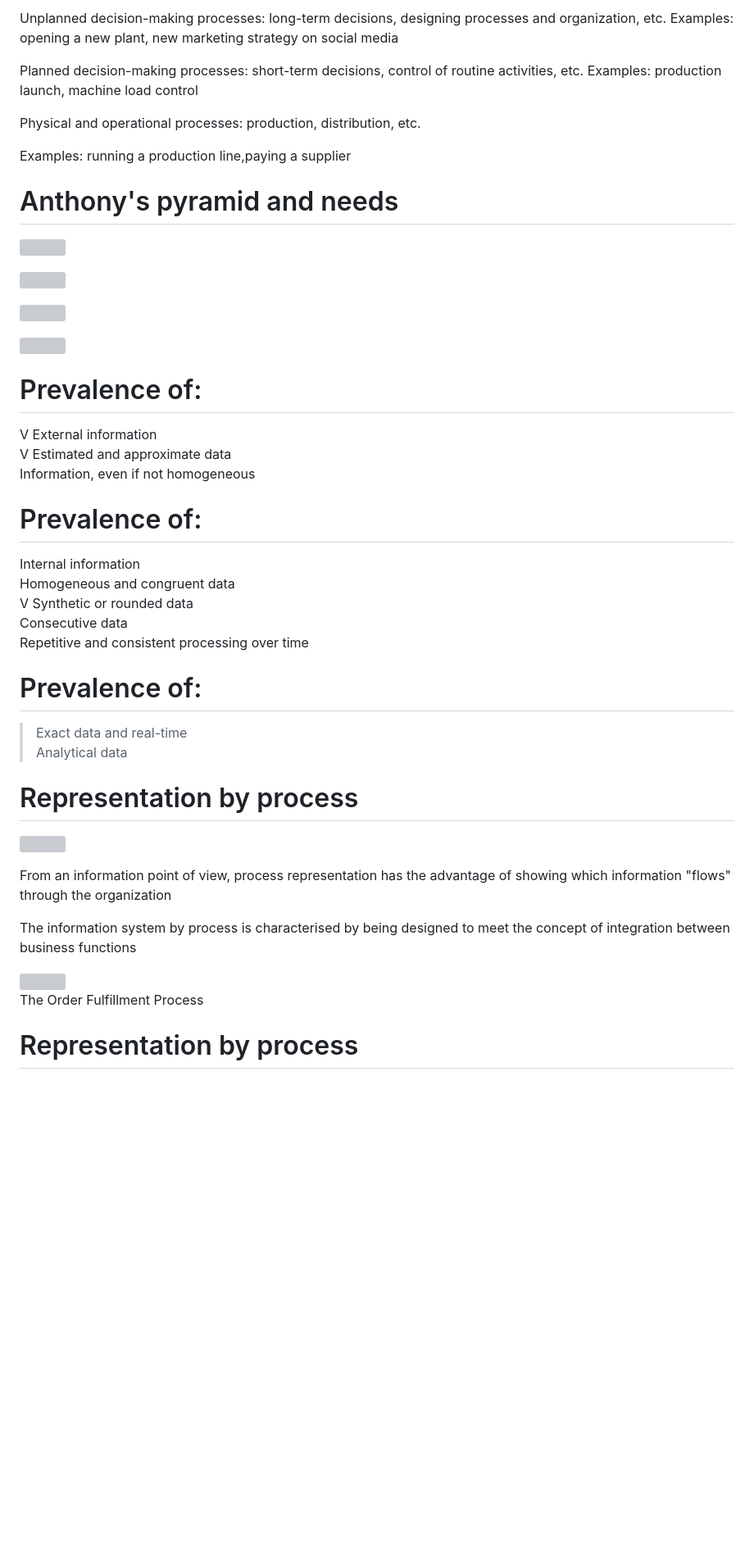
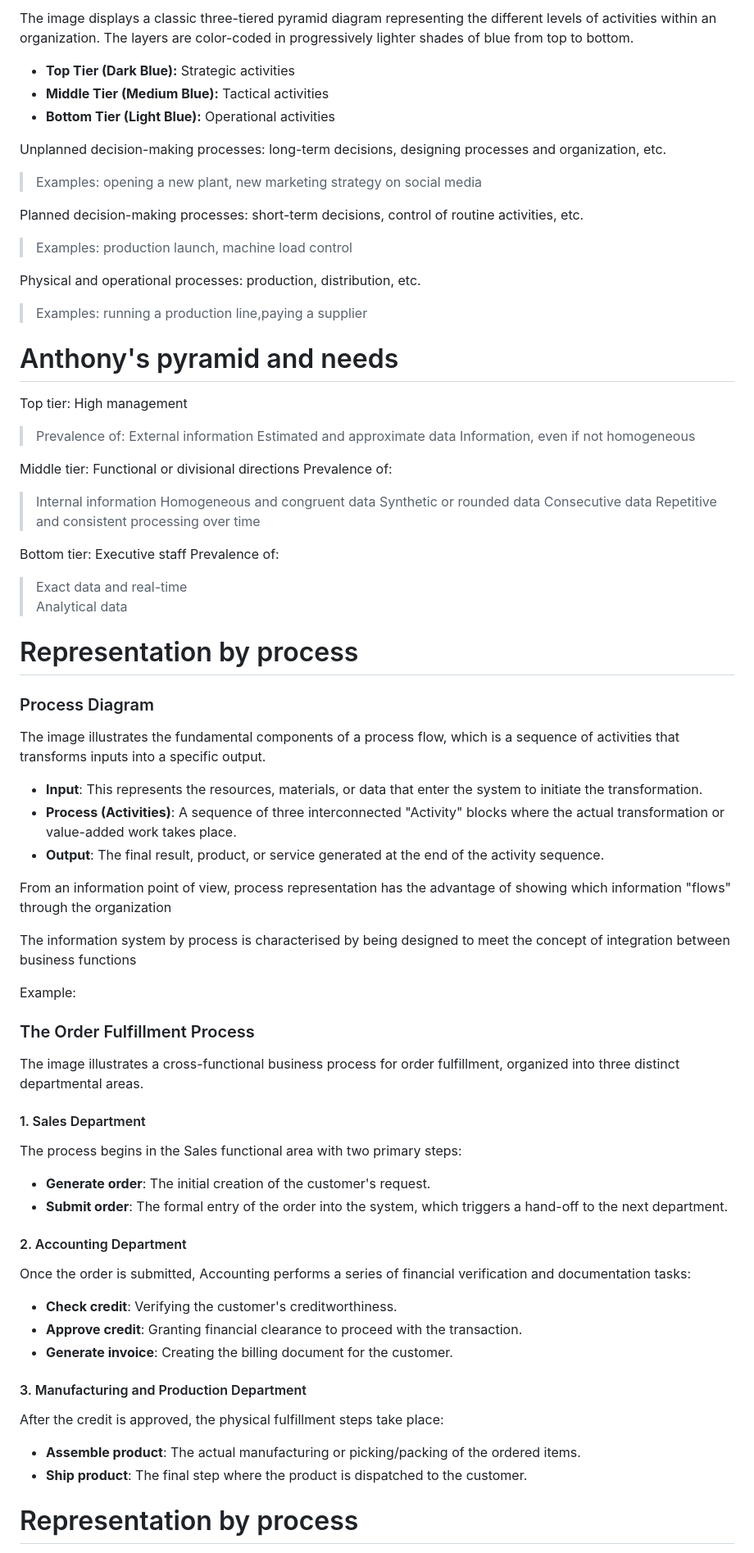
Before and after one commit to danielaschiochet/knowledge-base, a Markdown page: 08_Information_systems.md, the part around one of its changes. Shown at 82% size. Rendered like a GitHub page; blank space fills up the shorter version; grey boxes are pictures that could not be loaded.

Commit message:
Update with the images' descriptions

```diff
--- a/08_Information_systems.md
+++ b/08_Information_systems.md
@@ -150,51 +149,75 @@ V The activity-based information system is characterised by the fact that it is
 
-Unplanned decision-making processes: long-term decisions, designing processes and organization, etc. Examples: opening a new plant, new marketing strategy on social media
+The image displays a classic three-tiered pyramid diagram representing the different levels of activities within an organization. The layers are color-coded in progressively lighter shades of blue from top to bottom.
 
-Planned decision-making processes: short-term decisions, control of routine activities, etc. Examples: production launch, machine load control
+*   **Top Tier (Dark Blue):** Strategic activities
+*   **Middle Tier (Medium Blue):** Tactical activities
+*   **Bottom Tier (Light Blue):** Operational activities
+
+Unplanned decision-making processes: long-term decisions, designing processes and organization, etc.
+> Examples: opening a new plant, new marketing strategy on social media
+
+Planned decision-making processes: short-term decisions, control of routine activities, etc.
+> Examples: production launch, machine load control
 
 Physical and operational processes: production, distribution, etc.
-
-Examples: running a production line,paying a supplier
+> Examples: running a production line,paying a supplier
 
 # Anthony's pyramid and needs
 
-![](images/c1bdffa0e55453476e5503737603c4c9f6b6309f611908ea9d522f6867406c95.jpg)
+Top tier: High management
+> Prevalence of:
+> External information
+> Estimated and approximate data
+> Information, even if not homogeneous
 
-![](images/72b44df84710a0d1f30afd78df3700c70e404f02830078df64bdd7cbc44fa388.jpg)
+Middle tier: Functional or divisional directions
+Prevalence of:
+> Internal information
+> Homogeneous and congruent data
+> Synthetic or rounded data
+> Consecutive data
+> Repetitive and consistent processing over time
 
-![](images/aed23e44f67e683f547e5010ee2b43c085be65b35d7c85167d303cc951ddf126.jpg)
-
-![](images/7871af9aa033ff40afddc57778453ec6f817d4b403ef79b41541ed014d46809c.jpg)
-
-# Prevalence of:
-
-V External information
-V Estimated and approximate data
-Information, even if not homogeneous
-
-# Prevalence of:
-
-Internal information
-Homogeneous and congruent data
-V Synthetic or rounded data
-Consecutive data
-Repetitive and consistent processing over time
-
-# Prevalence of:
-
+Bottom tier: Executive staff
+Prevalence of:
 > Exact data and real-time
-Analytical data
+> Analytical data
 
 # Representation by process
 
-![](images/7cfa4a8bceec296e6ff73afdc6d5ad451ddefbe873c7a783e9b0037968020aa6.jpg)
+### Process Diagram
+
+The image illustrates the fundamental components of a process flow, which is a sequence of activities that transforms inputs into a specific output.
+
+*   **Input**: This represents the resources, materials, or data that enter the system to initiate the transformation.
+*   **Process (Activities)**: A sequence of three interconnected "Activity" blocks where the actual transformation or value-added work takes place.
+*   **Output**: The final result, product, or service generated at the end of the activity sequence.
 
 From an information point of view, process representation has the advantage of showing which information "flows" through the organization
 
 The information system by process is characterised by being designed to meet the concept of integration between business functions
 
-![](images/6a6c5613c749cc772cf6afa9b86573015c5929b4ec1345d6329d852db069a8b0.jpg)
-The Order Fulfillment Process
+Example:
+
+### The Order Fulfillment Process
+
+The image illustrates a cross-functional business process for order fulfillment, organized into three distinct departmental areas.
+
+#### 1. Sales Department
+The process begins in the Sales functional area with two primary steps:
+*   **Generate order**: The initial creation of the customer's request.
+*   **Submit order**: The formal entry of the order into the system, which triggers a hand-off to the next department.
+
+#### 2. Accounting Department
+Once the order is submitted, Accounting performs a series of financial verification and documentation tasks:
+*   **Check credit**: Verifying the customer's creditworthiness.
+*   **Approve credit**: Granting financial clearance to proceed with the transaction.
+*   **Generate invoice**: Creating the billing document for the customer.
+
+#### 3. Manufacturing and Production Department
+After the credit is approved, the physical fulfillment steps take place:
+*   **Assemble product**: The actual manufacturing or picking/packing of the ordered items.
+*   **Ship product**: The final step where the product is dispatched to the customer.
 
 # Representation by process
 
```
Also changed, not shown: other parts of 08_Information_systems.md (+170 -284 lines).
